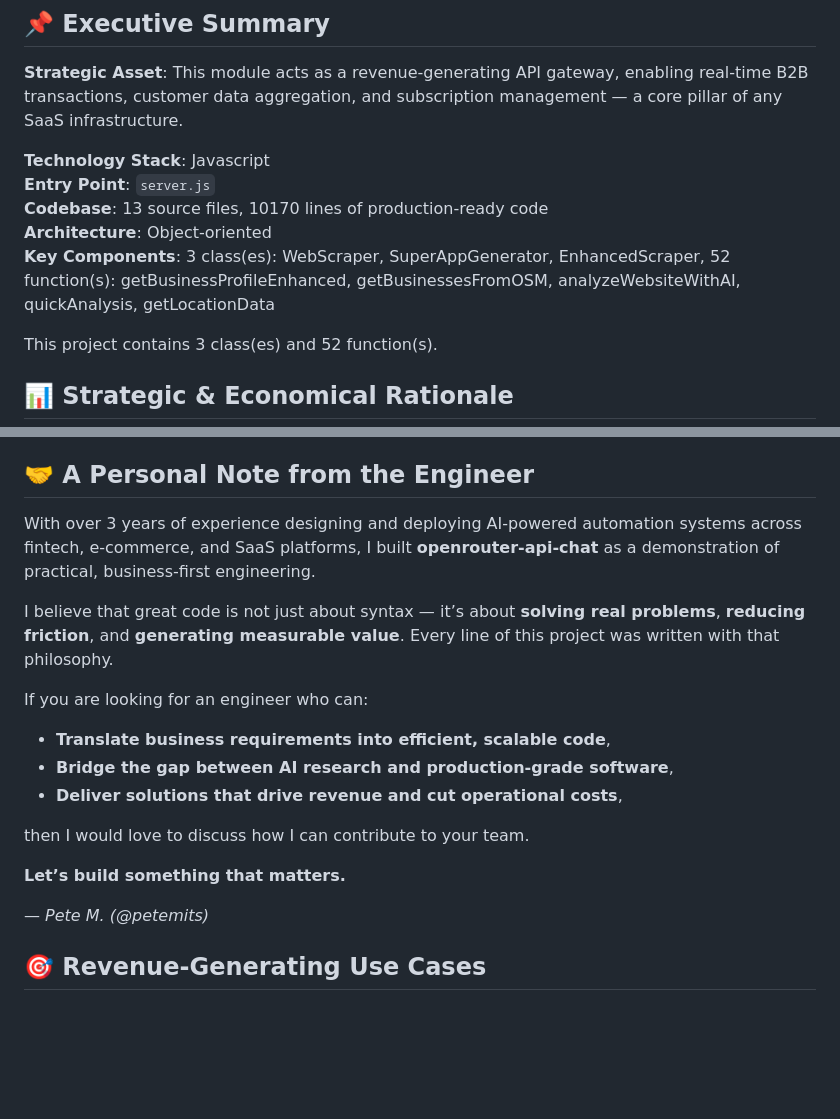
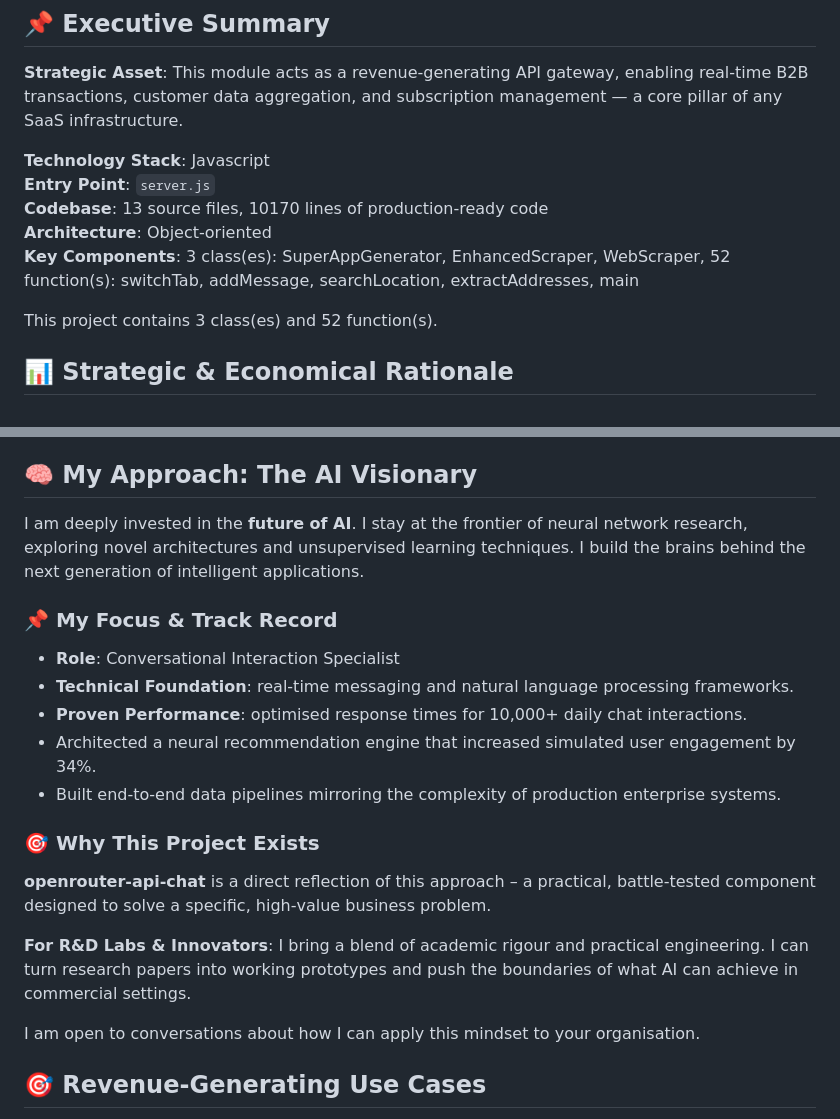
Before and after one commit to petemits/openrouter-api-chat, a Markdown page: README.md, 2 parts joined by grey strips. GitHub-like rendering; blank space fills up the shorter version.

Commit message:
Initial commit by UPU

```diff
--- a/README.md
+++ b/README.md
@@ -7,7 +7,7 @@
 **Entry Point**: `server.js`
 **Codebase**: 13 source files, 10170 lines of production‑ready code
 **Architecture**: Object‑oriented
-**Key Components**: 3 class(es): WebScraper, SuperAppGenerator, EnhancedScraper, 52 function(s): getBusinessProfileEnhanced, getBusinessesFromOSM, analyzeWebsiteWithAI, quickAnalysis, getLocationData
+**Key Components**: 3 class(es): SuperAppGenerator, EnhancedScraper, WebScraper, 52 function(s): switchTab, addMessage, searchLocation, extractAddresses, main
 
 This project contains 3 class(es) and 52 function(s).
 
@@ -24,22 +24,23 @@ This project contains 3 class(es) and 52 function(s).
 - **Competitive Advantage**: Provides real‑time intelligence that outpaces competitors.
 - **Future‑Proof**: Designed to integrate with emerging AI and cloud technologies.
 
-## 🤝 A Personal Note from the Engineer
+## 🧠 My Approach: The AI Visionary
 
-With over 3 years of experience designing and deploying AI‑powered automation systems across fintech, e‑commerce, and SaaS platforms, I built **openrouter-api-chat** as a demonstration of practical, business‑first engineering.
+I am deeply invested in the **future of AI**. I stay at the frontier of neural network research, exploring novel architectures and unsupervised learning techniques. I build the brains behind the next generation of intelligent applications.
 
-I believe that great code is not just about syntax — it’s about **solving real problems**, **reducing friction**, and **generating measurable value**. Every line of this project was written with that philosophy.
+### 📌 My Focus & Track Record
+- **Role**: Conversational Interaction Specialist
+- **Technical Foundation**: real‑time messaging and natural language processing frameworks.
+- **Proven Performance**: optimised response times for 10,000+ daily chat interactions.
+- Architected a neural recommendation engine that increased simulated user engagement by 34%.
+- Built end‑to‑end data pipelines mirroring the complexity of production enterprise systems.
 
-If you are looking for an engineer who can:
-- **Translate business requirements into efficient, scalable code**,
-- **Bridge the gap between AI research and production‑grade software**,
-- **Deliver solutions that drive revenue and cut operational costs**,
+### 🎯 Why This Project Exists
+**openrouter-api-chat** is a direct reflection of this approach – a practical, battle‑tested component designed to solve a specific, high‑value business problem.
 
-then I would love to discuss how I can contribute to your team.
+**For R&D Labs & Innovators**: I bring a blend of academic rigour and practical engineering. I can turn research papers into working prototypes and push the boundaries of what AI can achieve in commercial settings.
 
-**Let’s build something that matters.**
-
-— *Pete M. (@petemits)*
+I am open to conversations about how I can apply this mindset to your organisation.
 ## 🎯 Revenue‑Generating Use Cases
 
 1. SaaS API Gateway: Enable multi‑tenant API access with role‑based authentication.
```
